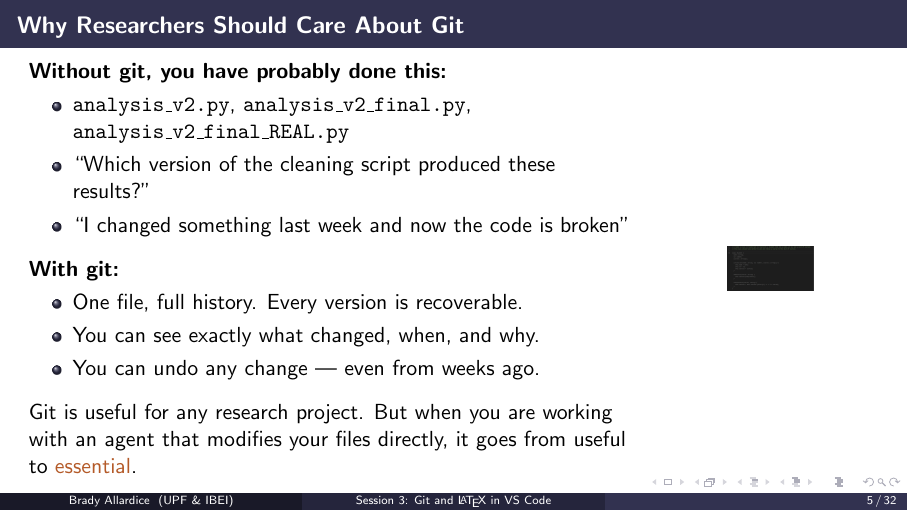
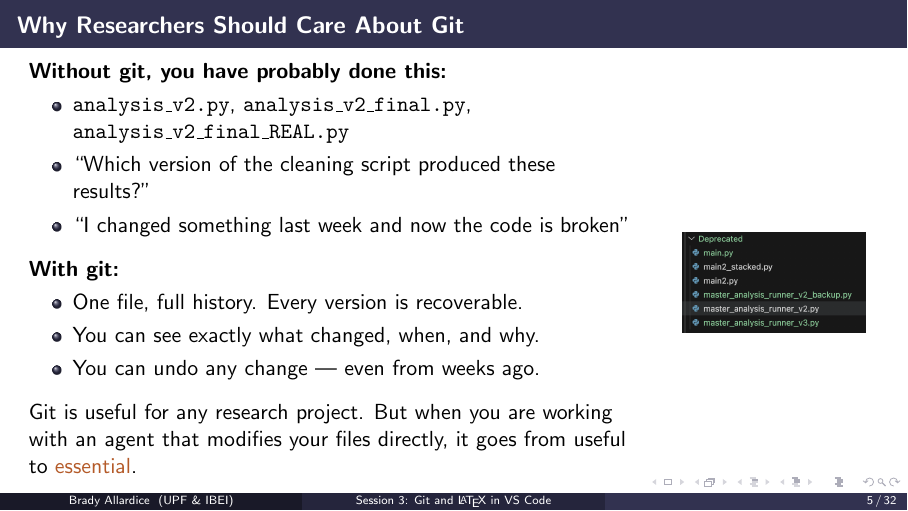
Before and after one commit to bradyallardice/claude-code-workshop, LaTeX slides (slides/session3_slides.tex): page 5 of 32. Compiled offline with pdfLaTeX.

Commit message:
Replace copilot image with copies_of_copies in session 3

```diff
--- a/slides/session3_slides.tex
+++ b/slides/session3_slides.tex
@@ -144,8 +144,9 @@
     Git is useful for any research project. But when you are working with an agent that modifies your files directly, it goes from useful to \alert{essential}.
 
     \column{0.25\textwidth}
+    \vspace{-0.5cm}
     \centering
-    \includegraphics[width=0.4\columnwidth]{img/copilot.png}
+    \includegraphics[width=0.85\columnwidth]{img/copies_of_copies.png}
   \end{columns}
 \end{frame}
 
```
Also changed, not shown: slides/session3_slides.pdf.
